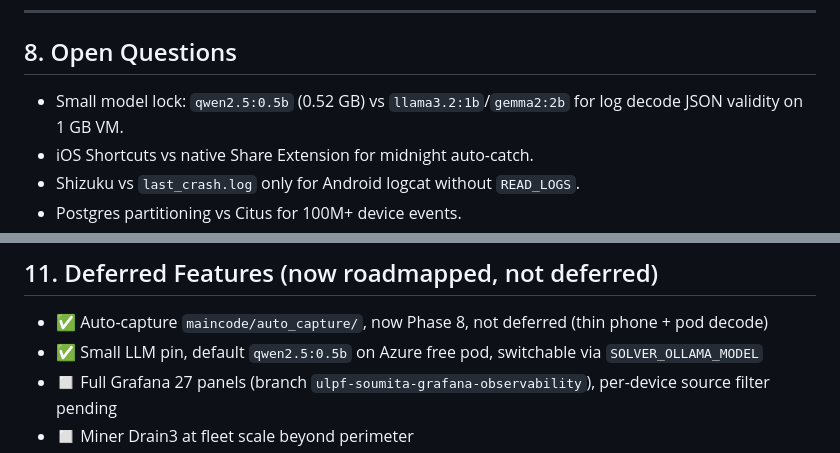
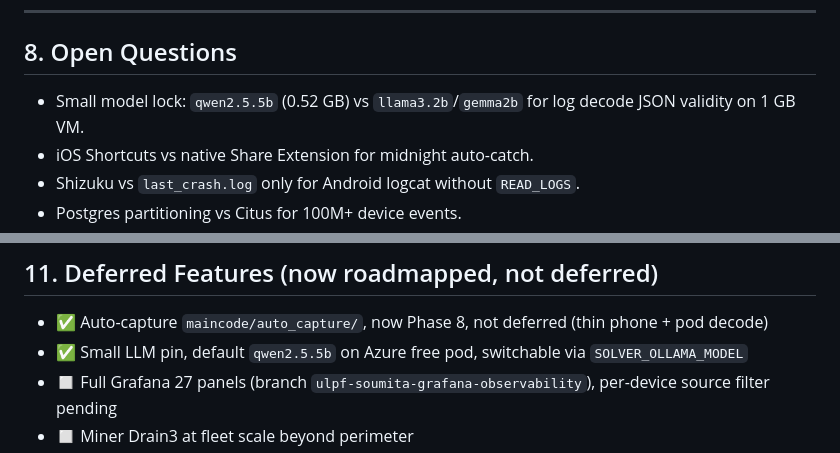
Before and after one commit to LusterSourav/logforce, a Markdown page: docs/ulpf/Memory.md, 2 parts joined by grey strips. GitHub-like rendering.

```diff
--- a/docs/ulpf/Memory.md
+++ b/docs/ulpf/Memory.md
@@ -119,7 +119,7 @@ Every auto-captured log returns `{what, why, severity, fix_endpoint, curl}`, cop
 
 ## 8. Open Questions
 
-- Small model lock: `qwen2.5:0.5b` (0.52 GB) vs `llama3.2:1b`/`gemma2:2b` for log decode JSON validity on 1 GB VM.
+- Small model lock: `qwen2.5.5b` (0.52 GB) vs `llama3.2b`/`gemma2b` for log decode JSON validity on 1 GB VM.
 - iOS Shortcuts vs native Share Extension for midnight auto-catch.
 - Shizuku vs `last_crash.log` only for Android logcat without `READ_LOGS`.
 - Postgres partitioning vs Citus for 100M+ device events.
@@ -165,7 +165,7 @@ with reproducible results, provenance, and no cloud call.
 ## 11. Deferred Features (now roadmapped, not deferred)
 
 - ✅ Auto-capture `maincode/auto_capture/`, now Phase 8, not deferred (thin phone + pod decode)
-- ✅ Small LLM pin, default `qwen2.5:0.5b` on Azure free pod, switchable via `SOLVER_OLLAMA_MODEL`
+- ✅ Small LLM pin, default `qwen2.5.5b` on Azure free pod, switchable via `SOLVER_OLLAMA_MODEL`
 - ◻ Full Grafana 27 panels (branch `ulpf-soumita-grafana-observability`), per-device source filter pending
 - ◻ Miner Drain3 at fleet scale beyond perimeter
 - ◻ SIEM correlation Storm topology
```
Also changed, not shown: other parts of docs/ulpf/Memory.md (+4 -4 lines).
